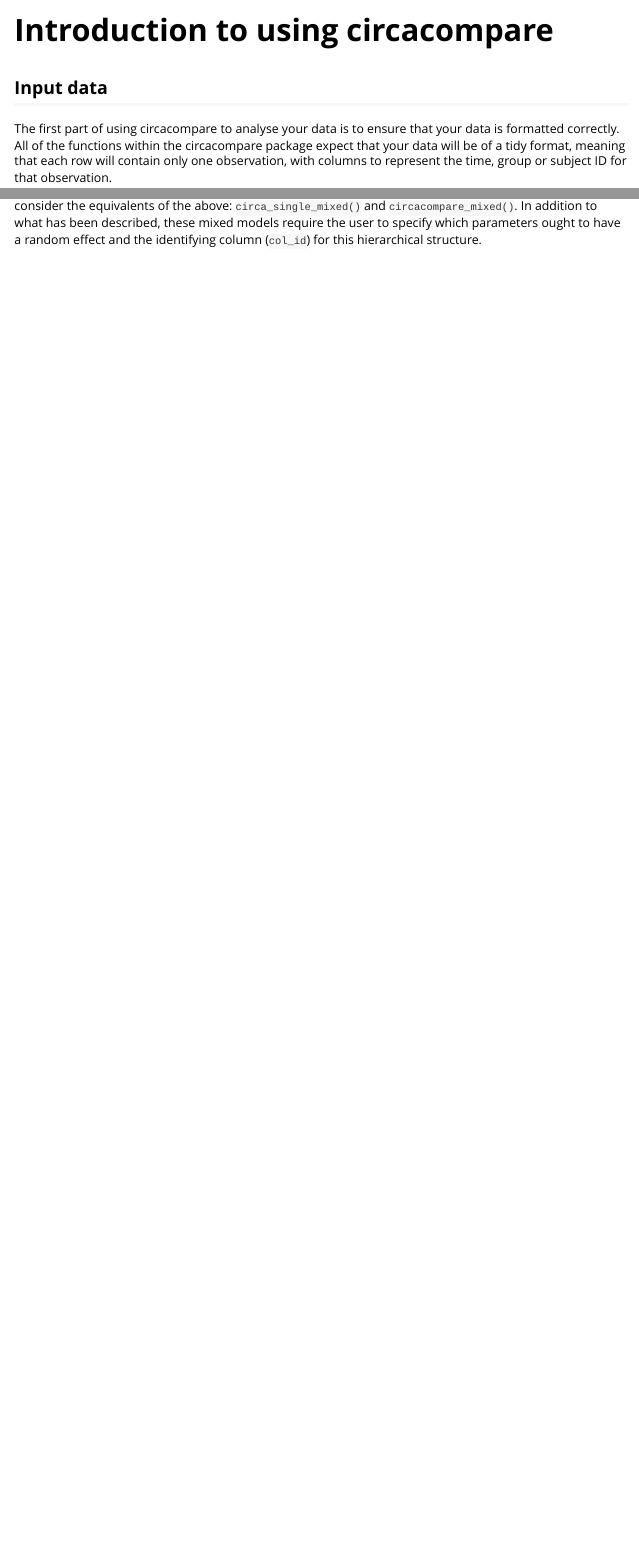
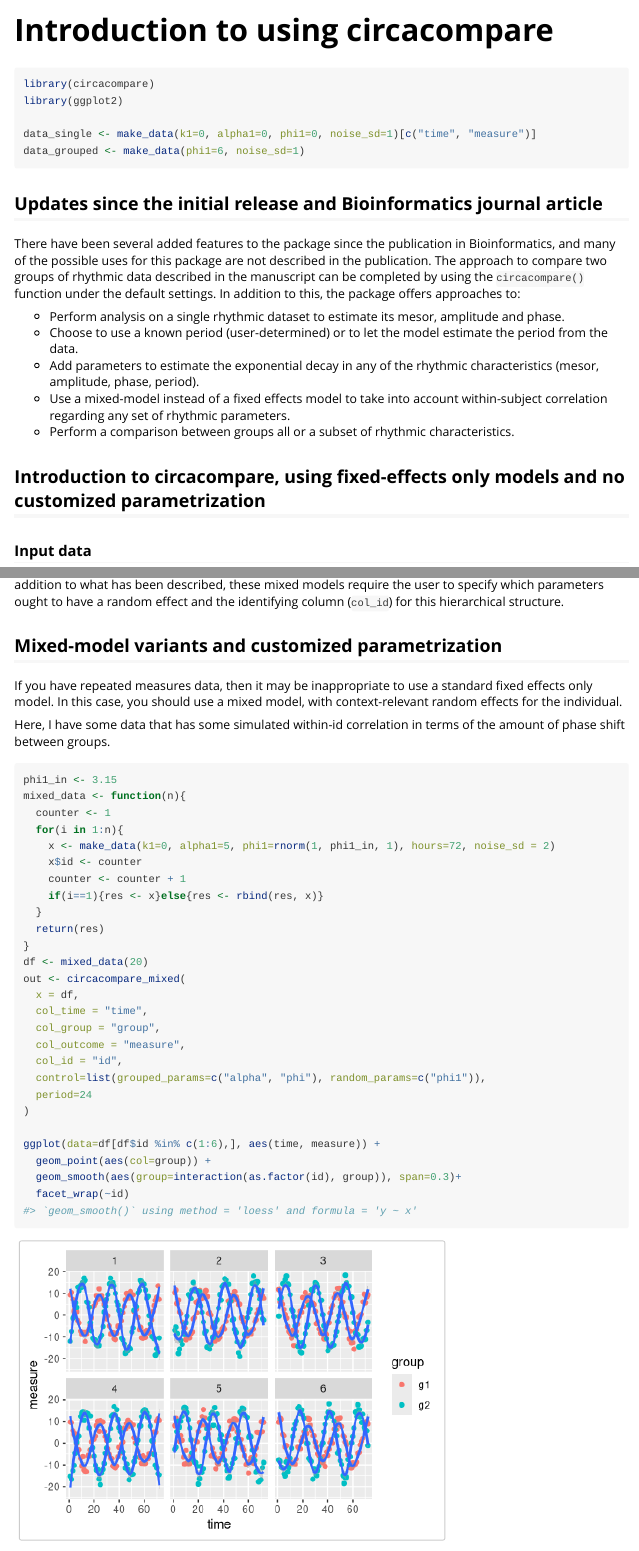
Before and after one commit to RWParsons/circacompare, an R Markdown document (vignettes/circacompare-vignette.Rmd): the page in a window 1100 px wide, from its top, and a second part further down, joined at a grey line. Rendered offline with R 4.5, knitr and Pandoc, with nearby package versions; some code elsewhere in the file could not run offline; long lines of code are wrapped.

Commit message:
Add man-documentation changes and add current progress on vignette

````diff
--- a/vignettes/circacompare-vignette.Rmd
+++ b/vignettes/circacompare-vignette.Rmd
@@ -7,20 +7,39 @@ vignette: >
   %\VignetteEncoding{UTF-8}
 ---
 
-```{r, include = FALSE}
+```{r, include=F}
 knitr::opts_chunk$set(
   collapse = TRUE,
   comment = "#>",
   fig.width = 5,
   fig.height = 3.5
 )
-library(circacompare)
 set.seed(42)
-data_single <- make_data(k1=0, alpha1=0, phi1=0)[c("time", "measure")]
-data_grouped <- make_data(phi1=6)
+# rmarkdown::render("vignettes/circacompare-vignette.Rmd")
 ```
 
-## Input data
+```{r, message=F, warning=F}
+library(circacompare)
+library(ggplot2)
+
+data_single <- make_data(k1=0, alpha1=0, phi1=0, noise_sd=1)[c("time", "measure")]
+data_grouped <- make_data(phi1=6, noise_sd=1)
+```
+
+## Updates since the initial release and Bioinformatics journal article
+
+There have been several added features to the package since the publication in Bioinformatics, and many of the possible uses for this package are not described in the publication.  The approach to compare two groups of rhythmic data described in the manuscript can be completed by using the `circacompare()` function under the default settings. In addition to this, the package offers approaches to:
+
+* Perform analysis on a single rhythmic dataset to estimate its mesor, amplitude and phase.
+* Choose to use a known period (user-determined) or to let the model estimate the period from the data.
+* Add parameters to estimate the exponential decay in any of the rhythmic characteristics (mesor, amplitude, phase, period).
+* Use a mixed-model instead of a fixed effects model to take into account within-subject correlation regarding any set of rhythmic parameters.
+* Perform a comparison between groups all or a subset of rhythmic characteristics.
+
+
+## Introduction to circacompare, using fixed-effects only models and no customized parametrization
+
+### Input data
 
 The first part of using circacompare to analyse your data is to ensure that your data is formatted correctly.
 All of the functions within the circacompare package expect that your data will be of a tidy format, meaning that each row will contain only one observation, with columns to represent the time, group or subject ID for that observation.
@@ -117,0 +133,33 @@ If your data has a hierarchical structure, a mixed model may be more appropriate
+## Mixed-model variants and customized parametrization
+
+If you have repeated measures data, then it may be inappropriate to use a standard fixed effects only model. In this case, you should use a mixed model, with context-relevant random effects for the individual.
+
+Here, I have some data that has some simulated within-id correlation in terms of the amount of phase shift between groups.
+
+```{r}
+phi1_in <- 3.15
+mixed_data <- function(n){
+  counter <- 1
+  for(i in 1:n){
+    x <- make_data(k1=0, alpha1=5, phi1=rnorm(1, phi1_in, 1), hours=72, noise_sd = 2)
+    x$id <- counter
+    counter <- counter + 1
+    if(i==1){res <- x}else{res <- rbind(res, x)}
+  }
+  return(res)
+}
+df <- mixed_data(20)
+out <- circacompare_mixed(
+  x = df,
+  col_time = "time",
+  col_group = "group",
+  col_outcome = "measure",
+  col_id = "id",
+  control=list(grouped_params=c("alpha", "phi"), random_params=c("phi1")),
+  period=24
+)
+
+ggplot(data=df[df$id %in% c(1:6),], aes(time, measure)) +
+  geom_point(aes(col=group)) +
+  geom_smooth(aes(group=interaction(as.factor(id), group)), span=0.3)+
+  facet_wrap(~id)
````
Also changed, not shown: vignettes/circacompare-vignette.Rmd (59 more changed lines), 3 other files.
